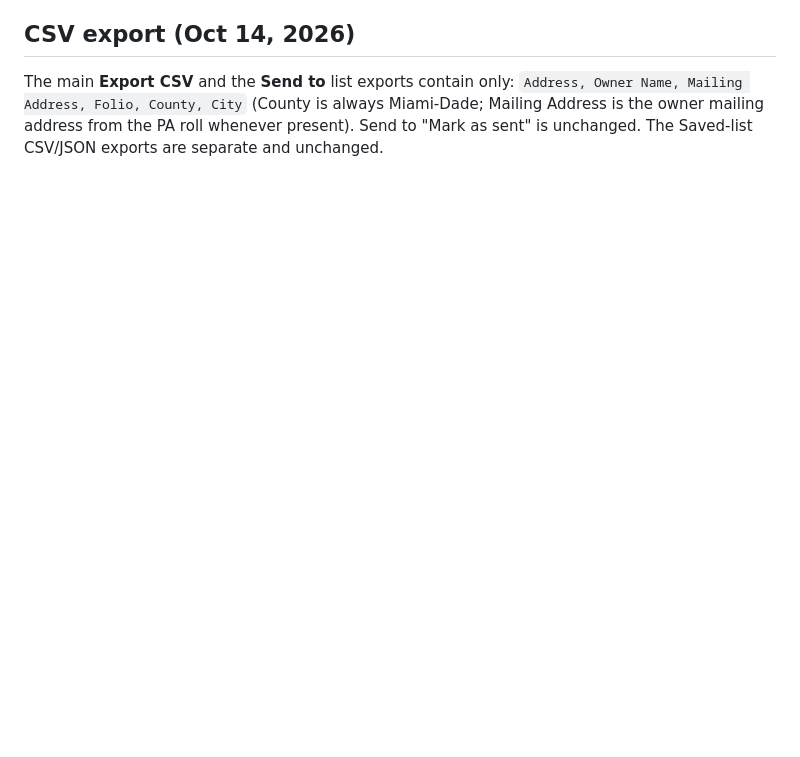
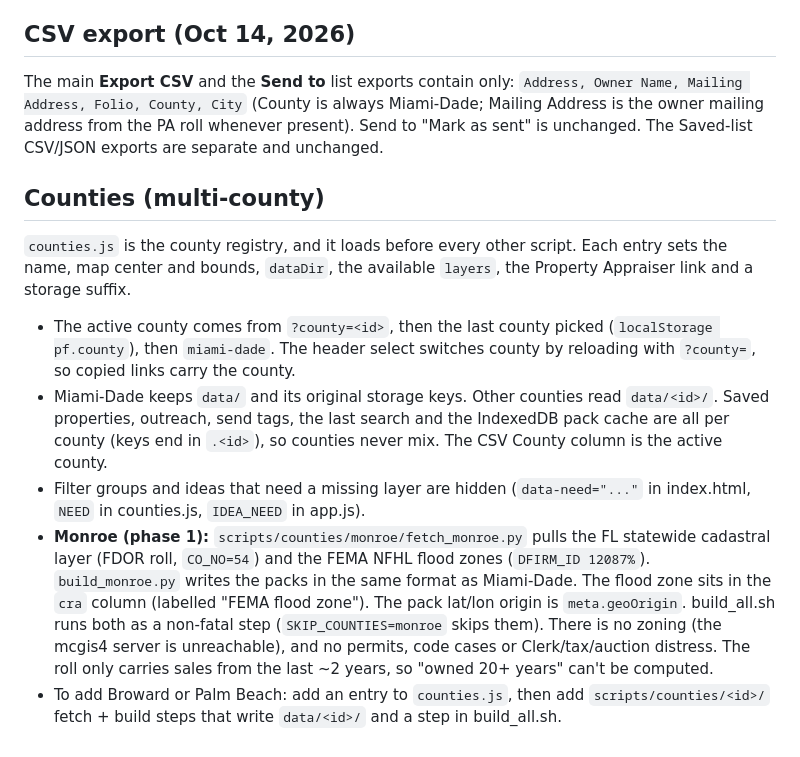
Before and after one commit to brokerbranden-cmd/miami-dade-parcel-finder, a Markdown page: README.md, the part around the change. GitHub-like rendering; blank space fills up the shorter version.

Commit message:
README: multi-county + Monroe

```diff
--- a/README.md
+++ b/README.md
@@ -416,3 +416,11 @@ Tests:
 
 ## CSV export (Oct 14, 2026)
 The main **Export CSV** and the **Send to** list exports contain only: `Address, Owner Name, Mailing Address, Folio, County, City` (County is always Miami-Dade; Mailing Address is the owner mailing address from the PA roll whenever present). Send to "Mark as sent" is unchanged. The Saved-list CSV/JSON exports are separate and unchanged.
+
+## Counties (multi-county)
+`counties.js` is the county registry, and it loads before every other script. Each entry sets the name, map center and bounds, `dataDir`, the available `layers`, the Property Appraiser link and a storage suffix.
+- The active county comes from `?county=<id>`, then the last county picked (`localStorage pf.county`), then `miami-dade`. The header select switches county by reloading with `?county=`, so copied links carry the county.
+- Miami-Dade keeps `data/` and its original storage keys. Other counties read `data/<id>/`. Saved properties, outreach, send tags, the last search and the IndexedDB pack cache are all per county (keys end in `.<id>`), so counties never mix. The CSV County column is the active county.
+- Filter groups and ideas that need a missing layer are hidden (`data-need="..."` in index.html, `NEED` in counties.js, `IDEA_NEED` in app.js).
+- **Monroe (phase 1):** `scripts/counties/monroe/fetch_monroe.py` pulls the FL statewide cadastral layer (FDOR roll, `CO_NO=54`) and the FEMA NFHL flood zones (`DFIRM_ID 12087%`). `build_monroe.py` writes the packs in the same format as Miami-Dade. The flood zone sits in the `cra` column (labelled "FEMA flood zone"). The pack lat/lon origin is `meta.geoOrigin`. build_all.sh runs both as a non-fatal step (`SKIP_COUNTIES=monroe` skips them). There is no zoning (the mcgis4 server is unreachable), and no permits, code cases or Clerk/tax/auction distress. The roll only carries sales from the last ~2 years, so "owned 20+ years" can't be computed.
+- To add Broward or Palm Beach: add an entry to `counties.js`, then add `scripts/counties/<id>/` fetch + build steps that write `data/<id>/` and a step in build_all.sh.
```
